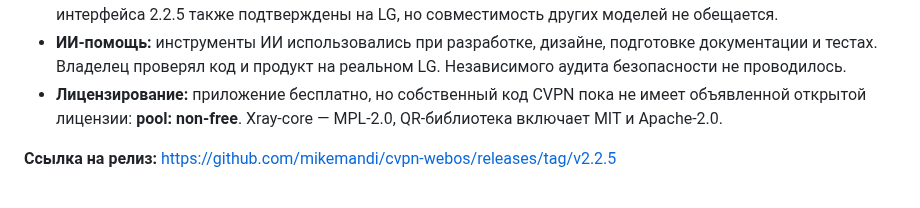
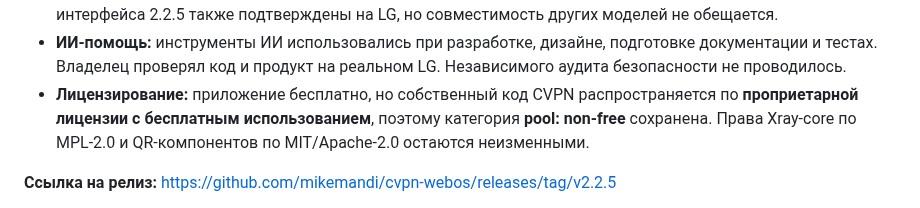
Before and after one commit to mikemandi/cvpn-webos, a Markdown page: docs/HOMEBREW_PR_DRAFT.ru.md, the part around the change. Rendered like a GitHub page.

Commit message:
docs: synchronize remaining Homebrew drafts and release checklist with free-use license

```diff
--- a/docs/HOMEBREW_PR_DRAFT.ru.md
+++ b/docs/HOMEBREW_PR_DRAFT.ru.md
@@ -14,7 +14,7 @@
 - **Ограничения:** только IPv4, запрет подключения при активном маршруте IPv6, нет универсального kill switch и автозапуска VPN. HTTP-панель на порту 8765 предназначена исключительно для доверенной LAN.
 - **Аппаратные тесты:** LG 55UK6450PLC (webOS 4.4.3-22, 05.50.70) использовался для базовой проверки установки, QR, VPN IP Нидерландов, YouTube, переподключения и обычного выключения. Изменения интерфейса 2.2.5 также подтверждены на LG, но совместимость других моделей не обещается.
 - **ИИ-помощь:** инструменты ИИ использовались при разработке, дизайне, подготовке документации и тестах. Владелец проверял код и продукт на реальном LG. Независимого аудита безопасности не проводилось.
-- **Лицензирование:** приложение бесплатно, но собственный код CVPN пока не имеет объявленной открытой лицензии: **pool: non-free**. Xray-core — MPL-2.0, QR-библиотека включает MIT и Apache-2.0.
+- **Лицензирование:** приложение бесплатно, но собственный код CVPN распространяется по **проприетарной лицензии с бесплатным использованием**, поэтому категория **pool: non-free** сохранена. Права Xray-core по MPL-2.0 и QR-компонентов по MIT/Apache-2.0 остаются неизменными.
 
 **Ссылка на релиз:** https://github.com/mikemandi/cvpn-webos/releases/tag/v2.2.5
 
```
